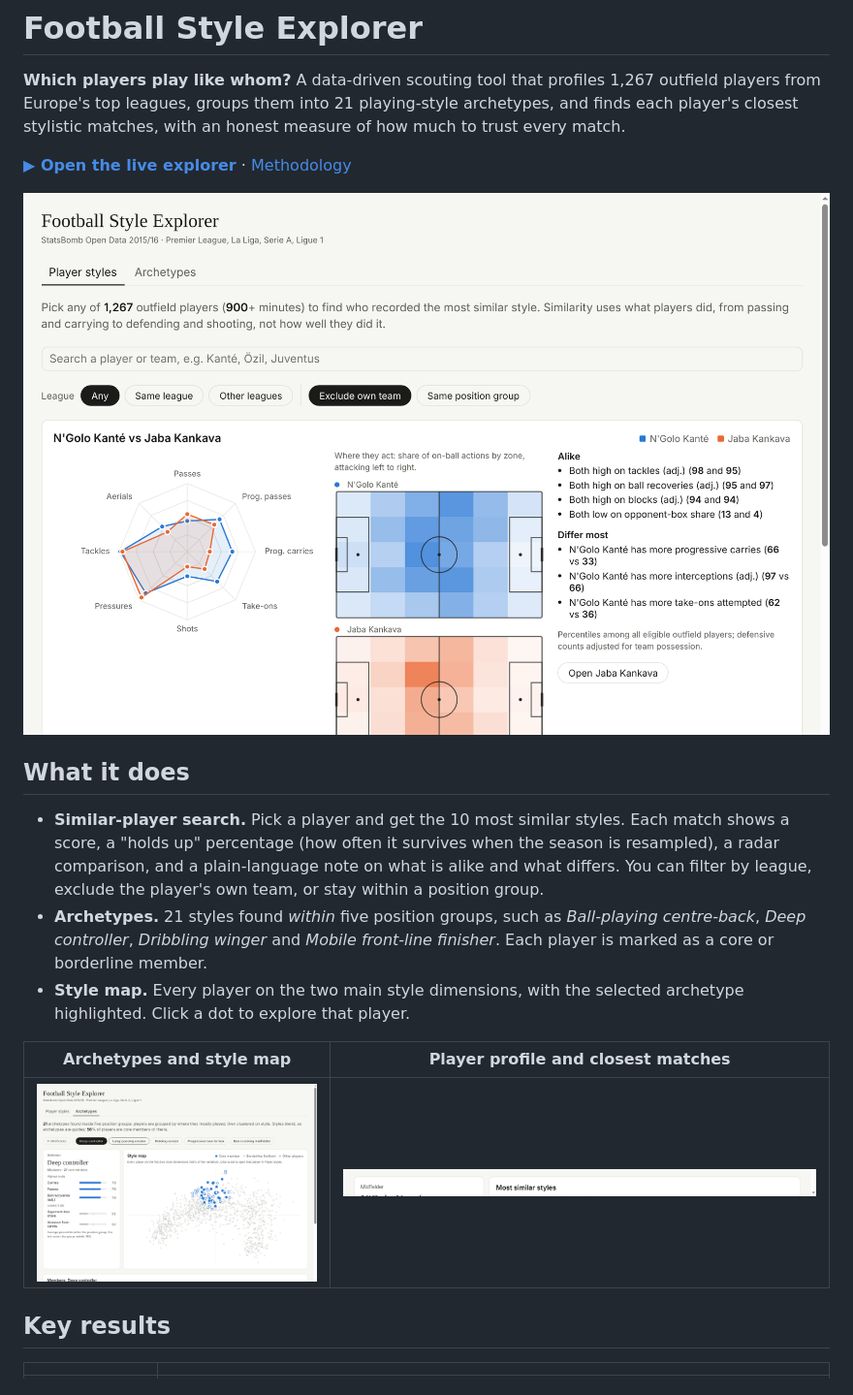
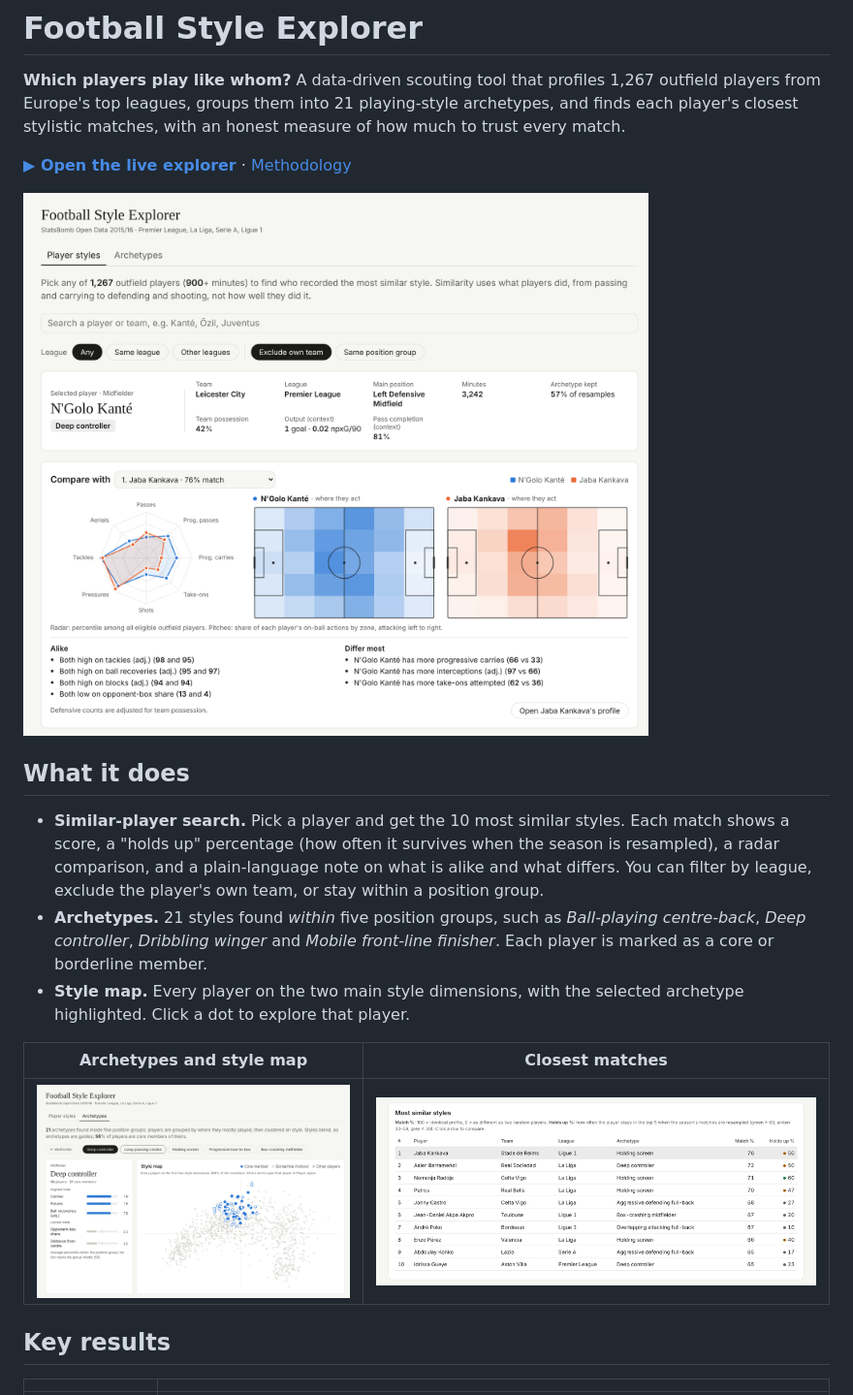
Before and after one commit to markisinc/football-player-archetypes, a Markdown page: README.md, the part around one of its changes. Shown at 97% size. GitHub-like rendering; pictures changed too: docs/images/archetypes.png, docs/images/similar-players.png, docs/images/similar-table.png.

Commit message:
Selected player at top, compact comparison, refreshed screenshots

```diff
--- a/README.md
+++ b/README.md
@@ -12,5 +12,5 @@
 - **Archetypes.** 21 styles found *within* five position groups, such as *Ball-playing centre-back*, *Deep controller*, *Dribbling winger* and *Mobile front-line finisher*. Each player is marked as a core or borderline member.
 - **Style map.** Every player on the two main style dimensions, with the selected archetype highlighted. Click a dot to explore that player.
 
-| Archetypes and style map | Player profile and closest matches |
+| Archetypes and style map | Closest matches |
 |---|---|
```
Also changed, not shown: other parts of README.md (+2 -2 lines), 1 other file.
